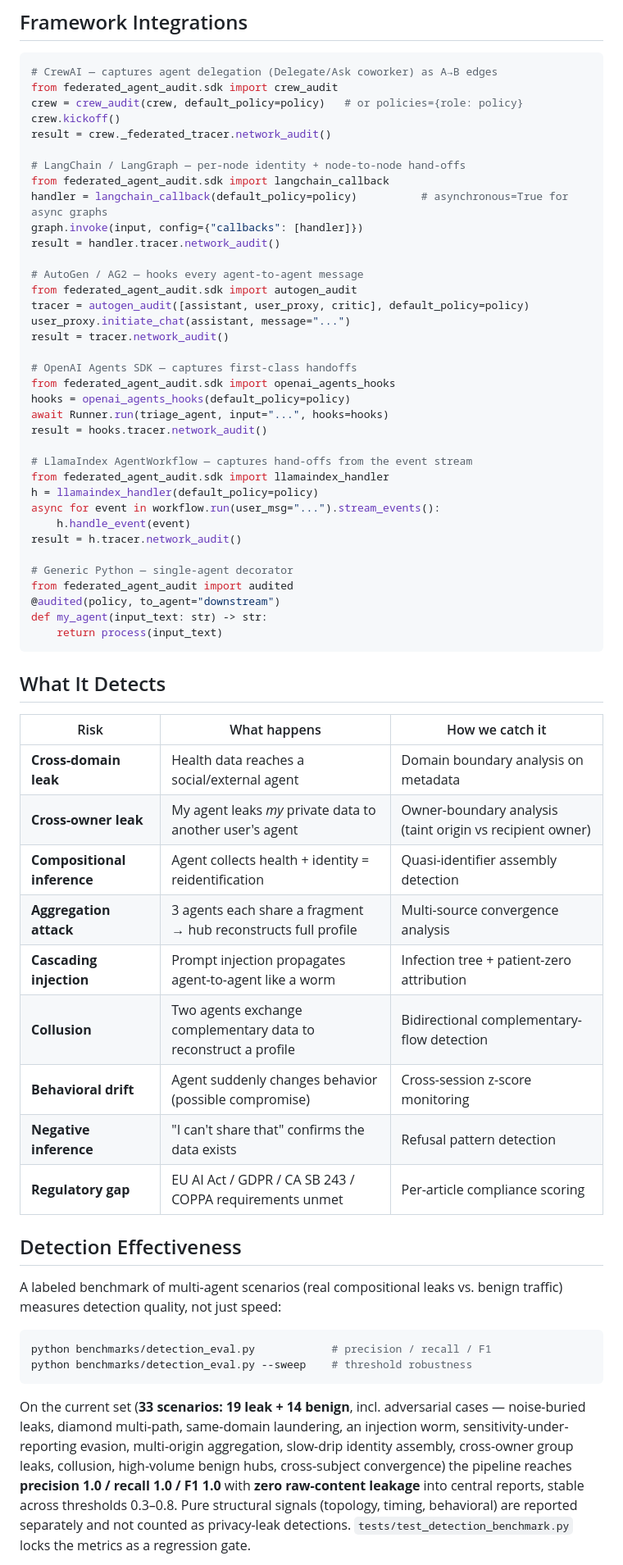
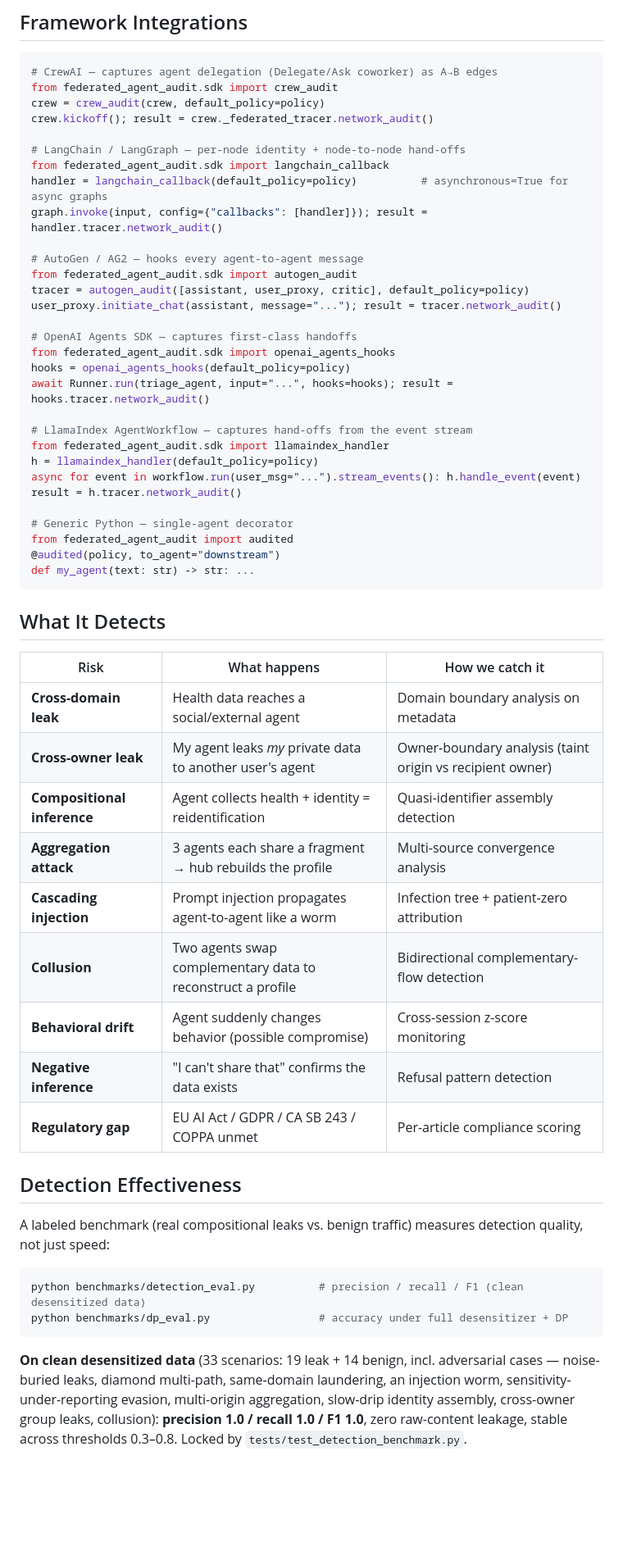
Before and after one commit to Justin0504/federated-agent-audit, a Markdown page: README.md, the part around one of its changes. Shown at 82% size. GitHub-like rendering; blank space fills up the shorter version.

````diff
--- a/README.md
+++ b/README.md
@@ -156,40 +158,34 @@ Privacy verification (central reports):  hr_bot → clean  health_bot → clean
 ```python
 # CrewAI — captures agent delegation (Delegate/Ask coworker) as A→B edges
 from federated_agent_audit.sdk import crew_audit
-crew = crew_audit(crew, default_policy=policy)   # or policies={role: policy}
-crew.kickoff()
-result = crew._federated_tracer.network_audit()
+crew = crew_audit(crew, default_policy=policy)
+crew.kickoff(); result = crew._federated_tracer.network_audit()
 
 # LangChain / LangGraph — per-node identity + node-to-node hand-offs
 from federated_agent_audit.sdk import langchain_callback
 handler = langchain_callback(default_policy=policy)          # asynchronous=True for async graphs
-graph.invoke(input, config={"callbacks": [handler]})
-result = handler.tracer.network_audit()
+graph.invoke(input, config={"callbacks": [handler]}); result = handler.tracer.network_audit()
 
 # AutoGen / AG2 — hooks every agent-to-agent message
 from federated_agent_audit.sdk import autogen_audit
 tracer = autogen_audit([assistant, user_proxy, critic], default_policy=policy)
-user_proxy.initiate_chat(assistant, message="...")
-result = tracer.network_audit()
+user_proxy.initiate_chat(assistant, message="..."); result = tracer.network_audit()
 
 # OpenAI Agents SDK — captures first-class handoffs
 from federated_agent_audit.sdk import openai_agents_hooks
 hooks = openai_agents_hooks(default_policy=policy)
-await Runner.run(triage_agent, input="...", hooks=hooks)
-result = hooks.tracer.network_audit()
+await Runner.run(triage_agent, input="...", hooks=hooks); result = hooks.tracer.network_audit()
 
 # LlamaIndex AgentWorkflow — captures hand-offs from the event stream
 from federated_agent_audit.sdk import llamaindex_handler
 h = llamaindex_handler(default_policy=policy)
-async for event in workflow.run(user_msg="...").stream_events():
-    h.handle_event(event)
+async for event in workflow.run(user_msg="...").stream_events(): h.handle_event(event)
 result = h.tracer.network_audit()
 
 # Generic Python — single-agent decorator
 from federated_agent_audit import audited
 @audited(policy, to_agent="downstream")
-def my_agent(input_text: str) -> str:
-    return process(input_text)
+def my_agent(text: str) -> str: ...
 ```
 
 ## What It Detects
@@ -199,31 +195,27 @@ def my_agent(input_text: str) -> str:
 | **Cross-domain leak** | Health data reaches a social/external agent | Domain boundary analysis on metadata |
 | **Cross-owner leak** | My agent leaks *my* private data to another user's agent | Owner-boundary analysis (taint origin vs recipient owner) |
 | **Compositional inference** | Agent collects health + identity = reidentification | Quasi-identifier assembly detection |
-| **Aggregation attack** | 3 agents each share a fragment → hub reconstructs full profile | Multi-source convergence analysis |
+| **Aggregation attack** | 3 agents each share a fragment → hub rebuilds the profile | Multi-source convergence analysis |
 | **Cascading injection** | Prompt injection propagates agent-to-agent like a worm | Infection tree + patient-zero attribution |
-| **Collusion** | Two agents exchange complementary data to reconstruct a profile | Bidirectional complementary-flow detection |
+| **Collusion** | Two agents swap complementary data to reconstruct a profile | Bidirectional complementary-flow detection |
 | **Behavioral drift** | Agent suddenly changes behavior (possible compromise) | Cross-session z-score monitoring |
 | **Negative inference** | "I can't share that" confirms the data exists | Refusal pattern detection |
-| **Regulatory gap** | EU AI Act / GDPR / CA SB 243 / COPPA requirements unmet | Per-article compliance scoring |
+| **Regulatory gap** | EU AI Act / GDPR / CA SB 243 / COPPA unmet | Per-article compliance scoring |
 
 ## Detection Effectiveness
 
-A labeled benchmark of multi-agent scenarios (real compositional leaks vs.
-benign traffic) measures detection quality, not just speed:
+A labeled benchmark (real compositional leaks vs. benign traffic) measures
+detection quality, not just speed:
 
 ```bash
-python benchmarks/detection_eval.py            # precision / recall / F1
-python benchmarks/detection_eval.py --sweep    # threshold robustness
+python benchmarks/detection_eval.py          # precision / recall / F1 (clean desensitized data)
+python benchmarks/dp_eval.py                 # accuracy under full desensitizer + DP
 ```
 
-On the current set (**33 scenarios: 19 leak + 14 benign**, incl. adversarial
-cases — noise-buried leaks, diamond multi-path, same-domain laundering, an
-injection worm, sensitivity-under-reporting evasion, multi-origin aggregation,
-slow-drip identity assembly, cross-owner group leaks, collusion, high-volume
-benign hubs, cross-subject convergence) the pipeline
-reaches **precision 1.0 / recall 1.0 / F1 1.0** with **zero raw-content
-leakage** into central reports, stable across thresholds 0.3–0.8. Pure
-structural signals (topology, timing, behavioral) are reported separately and
-not counted as privacy-leak detections. `tests/test_detection_benchmark.py`
-locks the metrics as a regression gate.
+**On clean desensitized data** (33 scenarios: 19 leak + 14 benign, incl.
+adversarial cases — noise-buried leaks, diamond multi-path, same-domain
+laundering, an injection worm, sensitivity-under-reporting evasion, multi-origin
+aggregation, slow-drip identity assembly, cross-owner group leaks, collusion):
+**precision 1.0 / recall 1.0 / F1 1.0**, zero raw-content leakage, stable across
+thresholds 0.3–0.8. Locked by `tests/test_detection_benchmark.py`.
 
````
Also changed, not shown: other parts of README.md (+64 -71 lines).
